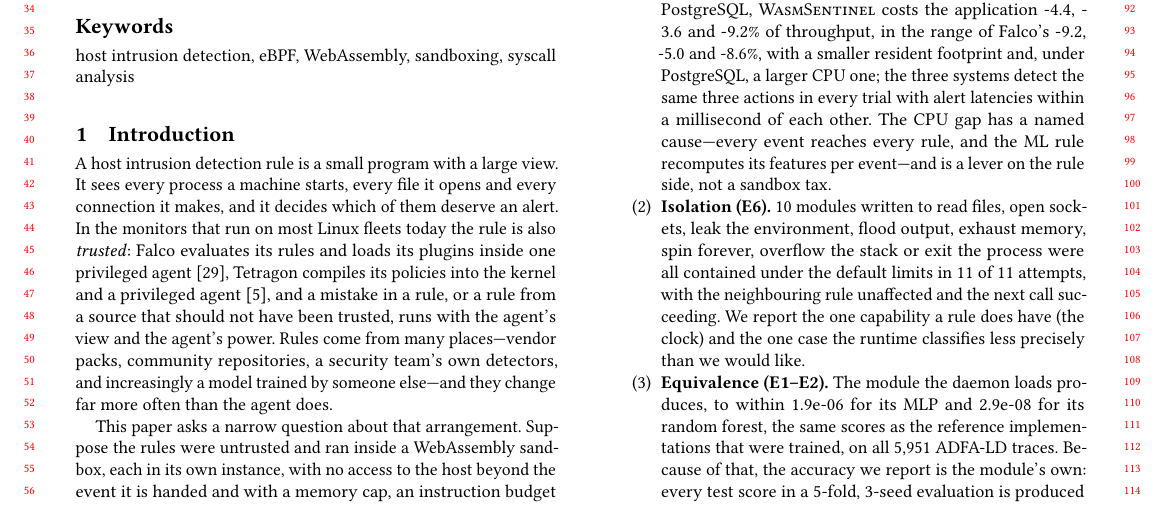
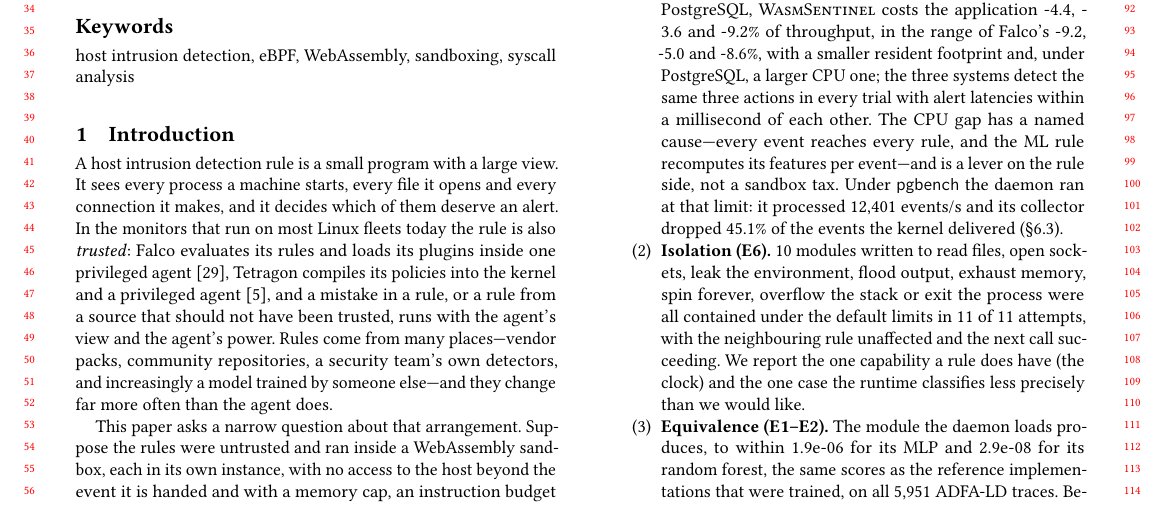
Before and after one commit to GeoffreyWang1117/WasmSentinel, a LaTeX paper (paper-asiaccs/main.tex, which reads paper-asiaccs/sections/introduction.tex): part of page 1 of 11, cut so that both start at the same text. Compiled offline with pdfLaTeX.

Commit message:
paper: state the pgbench collector-drop rate in the introduction's cost contribution
One sentence after the CPU-gap explanation: under pgbench the daemon ran
at its limit, processing \eFourWsEpsPg{} events/s while the collector
dropped \eFourWsDroppedPctPg{}% of delivered events, with a reference to
the E4 section. Both macros already come from e4_results.json. Abstract
unchanged. Build: 11 pages, no unresolved references.

Co-Authored-By: Claude Fable 5.1 <noreply@anthropic.com>

```diff
--- a/paper-asiaccs/sections/introduction.tex
+++ b/paper-asiaccs/sections/introduction.tex
@@ -60,7 +60,10 @@ it.
   latencies within a millisecond of each other. The CPU gap has a named
   cause---every event reaches every rule, and the ML rule recomputes its
   features per event---and is a lever on the rule side, not a sandbox
-  tax.
+  tax. Under \texttt{pgbench} the daemon ran at that limit: it
+  processed \eFourWsEpsPg{} events/s and its collector dropped
+  \eFourWsDroppedPctPg{}\% of the events the kernel delivered
+  (\S\ref{sec:eval:e4}).
 \item \textbf{Isolation (E6).} \isoModules{} modules written to read
   files, open sockets, leak the environment, flood output, exhaust
   memory, spin forever, overflow the stack or exit the process were all
```
